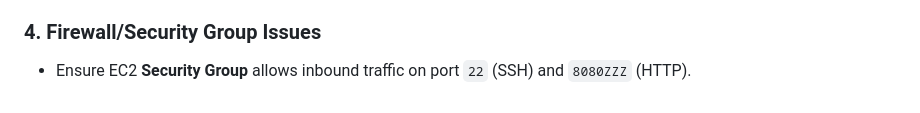
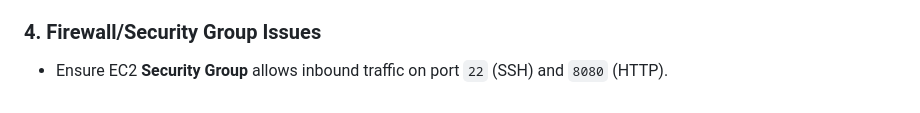
Before and after one commit to muzair-devops/nginx-ci-cd-awsec2, a Markdown page: CICD.md, the part around the change. Rendered like a GitHub page.

Commit message:
fix typo in CICD.md

```diff
--- a/CICD.md
+++ b/CICD.md
@@ -194,4 +194,4 @@ You should see:
   - `EC2_SSH_KEY` → private key
 
 ### 4. Firewall/Security Group Issues
-- Ensure EC2 **Security Group** allows inbound traffic on port `22` (SSH) and `8080ZZZ` (HTTP).
+- Ensure EC2 **Security Group** allows inbound traffic on port `22` (SSH) and `8080` (HTTP).
```
